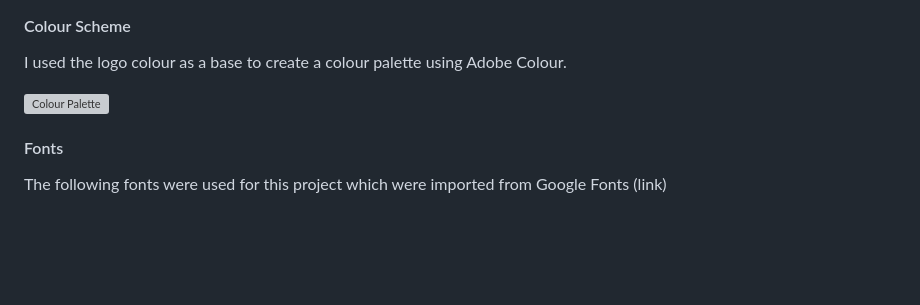
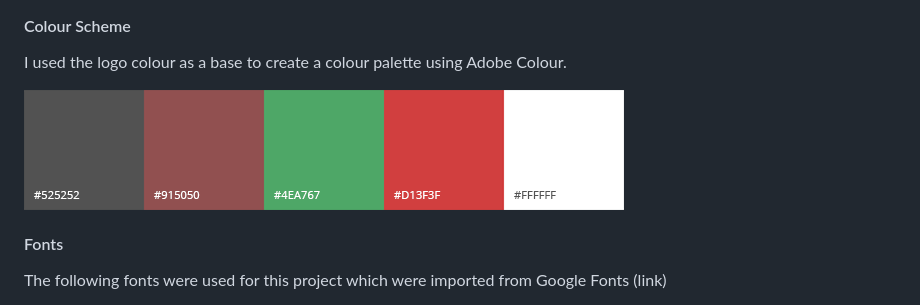
Before and after one commit to MichelleBritton/pasture, a Markdown page: README.md, the part around the change. Drawn GitHub-style; blank space fills up the shorter version; grey boxes are pictures that could not be loaded.

Commit message:
Edit image name

```diff
--- a/README.md
+++ b/README.md
@@ -189,7 +189,7 @@ To store data for this project, the PostgreSQL database was used.
 #### Colour Scheme
 I used the logo colour as a base to create a colour palette using Adobe Colour.
 
-![Colour Palette](documentation/images/colour-palette.png)
+![Colour Palette](documentation/images/color-palette.png)
 
 #### Fonts
 The following fonts were used for this project which were imported from Google Fonts (link)
```
